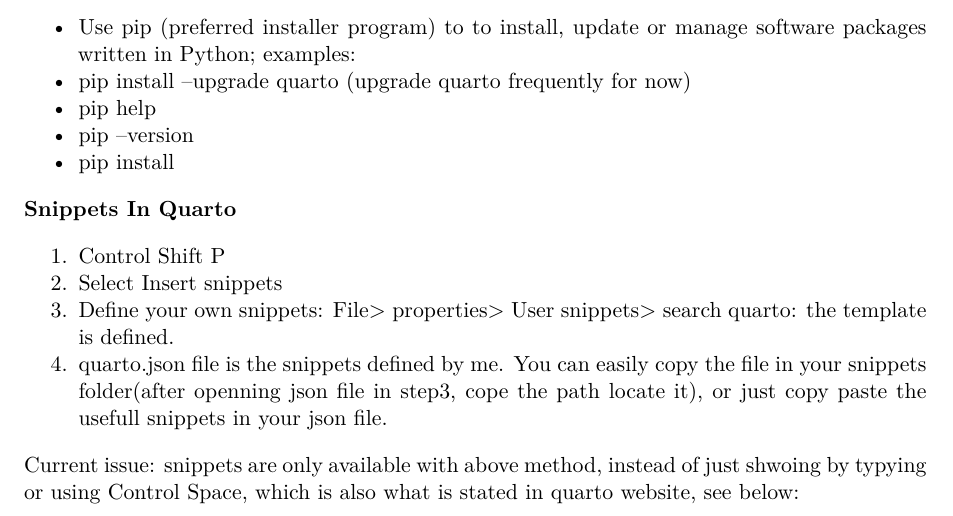
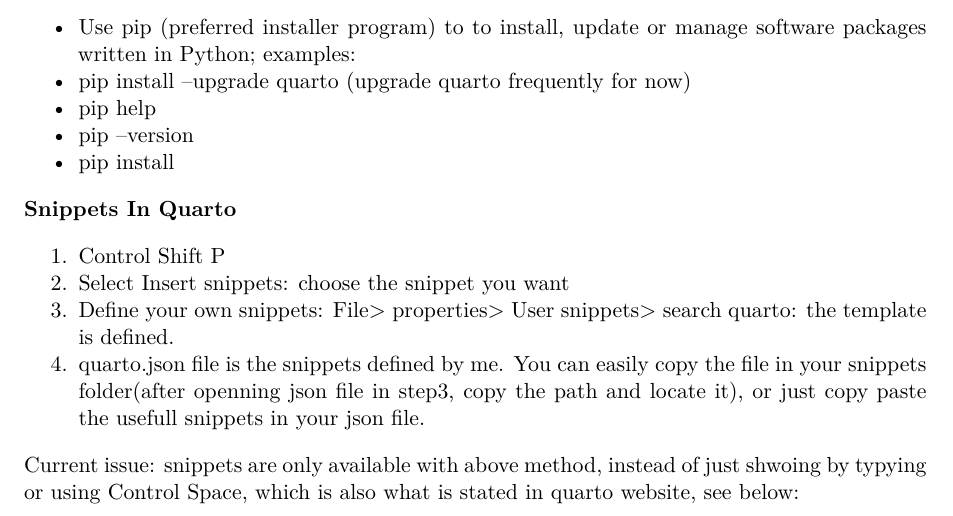
Before and after one commit to sarina1377/snippets, a Quarto document (snippets.qmd): part of page 1 of 2, cut so that both start at the same text. Rendered offline with R 4.5, knitr and Pandoc in place of Quarto, then LaTeX, with nearby package versions.

Commit message:
Update snippets.qmd

```diff
--- a/snippets.qmd
+++ b/snippets.qmd
@@ -29,9 +29,9 @@
 **Snippets In Quarto**
 
 1. Control Shift P
-2. Select Insert snippets
+2. Select Insert snippets: choose the snippet you want
 3. Define your own snippets: File> properties> User snippets> search quarto: the template is defined.
-4. quarto.json file is the snippets defined by me. You can easily copy the file in your snippets folder(after openning json file in step3, cope the path locate it), or just copy paste the usefull snippets in your json file.
+4. quarto.json file is the snippets defined by me. You can easily copy the file in your snippets folder(after openning json file in step3, copy the path and locate it), or just copy paste the usefull snippets in your json file.
 
 Current issue: snippets are only available with above method, instead of just shwoing by typying or using Control Space, which is also what is stated in quarto website, see below:
 
```
